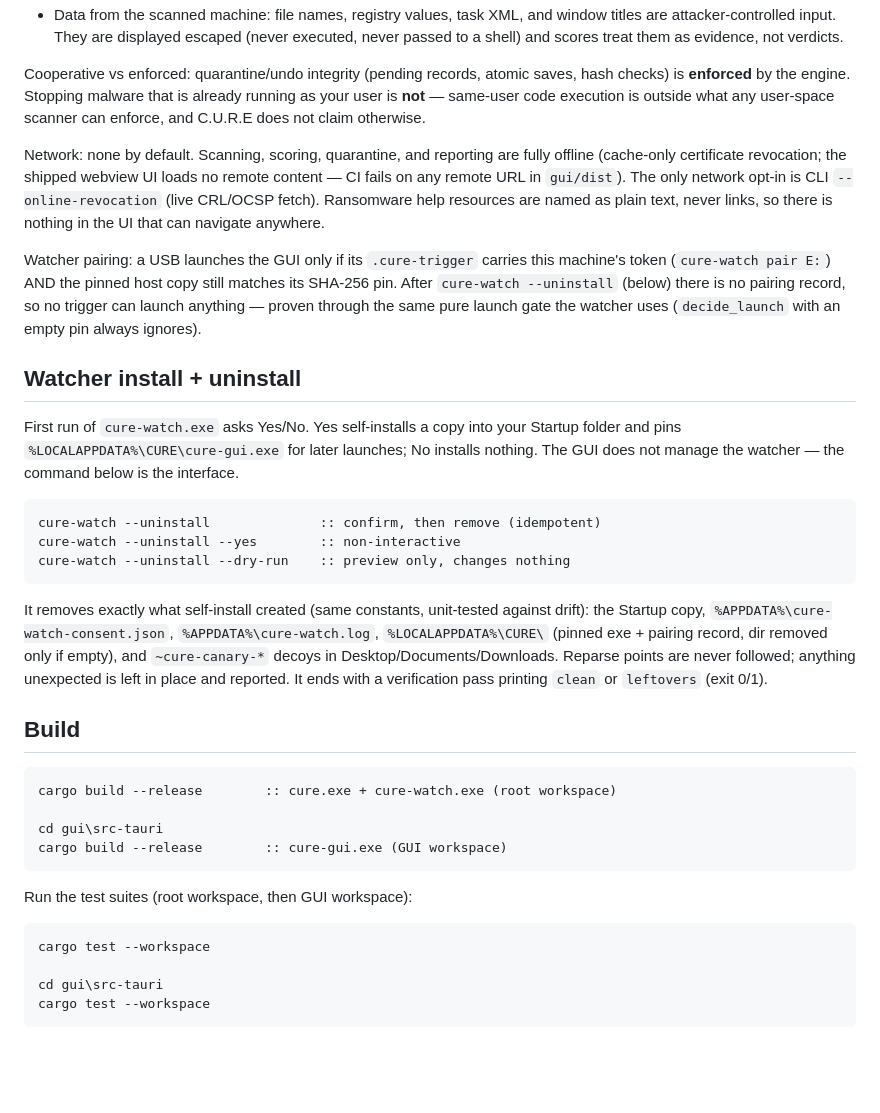
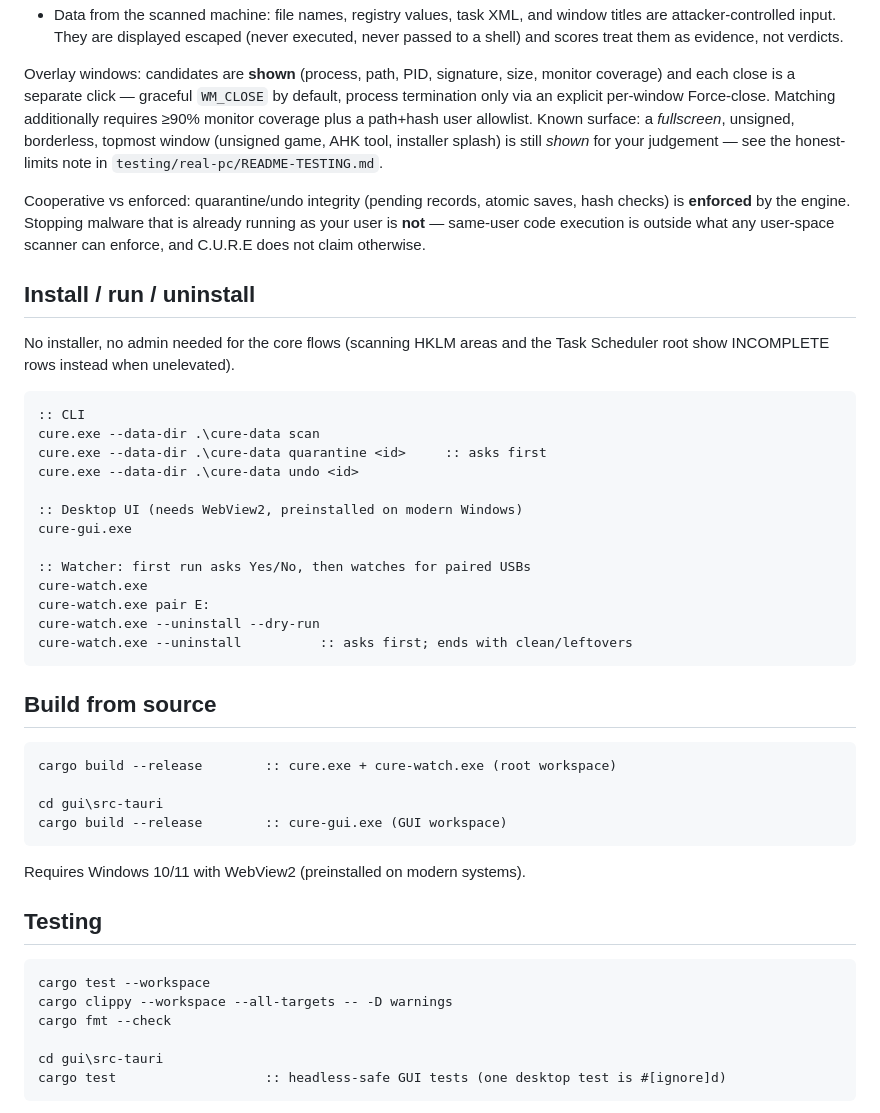
Before and after one commit to MadB0i/C.U.R.E, a Markdown page: README.md, the part around one of its changes. Drawn GitHub-style; blank space fills up the shorter version.

Commit message:
docs: README rewrite for first-time readers with validation table

````diff
--- a/README.md
+++ b/README.md
@@ -92,6 +66,15 @@ What is NOT trusted:
   and window titles are attacker-controlled input. They are displayed
   escaped (never executed, never passed to a shell) and scores treat them
   as evidence, not verdicts.
+
+Overlay windows: candidates are **shown** (process, path, PID, signature,
+size, monitor coverage) and each close is a separate click — graceful
+`WM_CLOSE` by default, process termination only via an explicit per-window
+Force-close. Matching additionally requires ≥90% monitor coverage plus a
+path+hash user allowlist. Known surface: a *fullscreen*, unsigned,
+borderless, topmost window (unsigned game, AHK tool, installer splash) is
+still *shown* for your judgement — see the honest-limits note in
+`testing/real-pc/README-TESTING.md`.
 
 Cooperative vs enforced: quarantine/undo integrity (pending records,
 atomic saves, hash checks) is **enforced** by the engine. Stopping malware
@@ -99,42 +82,28 @@ that is already running as your user is **not** — same-user code execution
 is outside what any user-space scanner can enforce, and C.U.R.E does not
 claim otherwise.
 
-Network: none by default. Scanning, scoring, quarantine, and reporting are
-fully offline (cache-only certificate revocation; the shipped webview UI
-loads no remote content — CI fails on any remote URL in `gui/dist`). The
-only network opt-in is CLI `--online-revocation` (live CRL/OCSP fetch).
-Ransomware help resources are named as plain text, never links, so there is
-nothing in the UI that can navigate anywhere.
+## Install / run / uninstall
 
-Watcher pairing: a USB launches the GUI only if its `.cure-trigger` carries
-this machine's token (`cure-watch pair E:`) AND the pinned host copy still
-matches its SHA-256 pin. After `cure-watch --uninstall` (below) there is no
-pairing record, so no trigger can launch anything — proven through the same
-pure launch gate the watcher uses (`decide_launch` with an empty pin always
-ignores).
-
-## Watcher install + uninstall
-
-First run of `cure-watch.exe` asks Yes/No. Yes self-installs a copy into
-your Startup folder and pins `%LOCALAPPDATA%\CURE\cure-gui.exe` for later
-launches; No installs nothing. The GUI does not manage the watcher — the
-command below is the interface.
+No installer, no admin needed for the core flows (scanning HKLM areas and
+the Task Scheduler root show INCOMPLETE rows instead when unelevated).
 
 ```bat
-cure-watch --uninstall              :: confirm, then remove (idempotent)
-cure-watch --uninstall --yes        :: non-interactive
-cure-watch --uninstall --dry-run    :: preview only, changes nothing
+:: CLI
+cure.exe --data-dir .\cure-data scan
+cure.exe --data-dir .\cure-data quarantine <id>     :: asks first
+cure.exe --data-dir .\cure-data undo <id>
+
+:: Desktop UI (needs WebView2, preinstalled on modern Windows)
+cure-gui.exe
+
+:: Watcher: first run asks Yes/No, then watches for paired USBs
+cure-watch.exe
+cure-watch.exe pair E:
+cure-watch.exe --uninstall --dry-run
+cure-watch.exe --uninstall          :: asks first; ends with clean/leftovers
 ```
 
-It removes exactly what self-install created (same constants, unit-tested
-against drift): the Startup copy, `%APPDATA%\cure-watch-consent.json`,
-`%APPDATA%\cure-watch.log`, `%LOCALAPPDATA%\CURE\` (pinned exe + pairing
-record, dir removed only if empty), and `~cure-canary-*` decoys in
-Desktop/Documents/Downloads. Reparse points are never followed; anything
-unexpected is left in place and reported. It ends with a verification pass
-printing `clean` or `leftovers` (exit 0/1).
-
-## Build
+## Build from source
 
 ```bat
 cargo build --release        :: cure.exe + cure-watch.exe (root workspace)
@@ -143,12 +112,16 @@ cd gui\src-tauri
 cargo build --release        :: cure-gui.exe (GUI workspace)
 ```
 
-Run the test suites (root workspace, then GUI workspace):
+Requires Windows 10/11 with WebView2 (preinstalled on modern systems).
+
+## Testing
 
 ```bat
 cargo test --workspace
+cargo clippy --workspace --all-targets -- -D warnings
+cargo fmt --check
 
 cd gui\src-tauri
-cargo test --workspace
+cargo test                   :: headless-safe GUI tests (one desktop test is #[ignore]d)
 ```
 
````
Also changed, not shown: other parts of README.md (+91 -66 lines).
